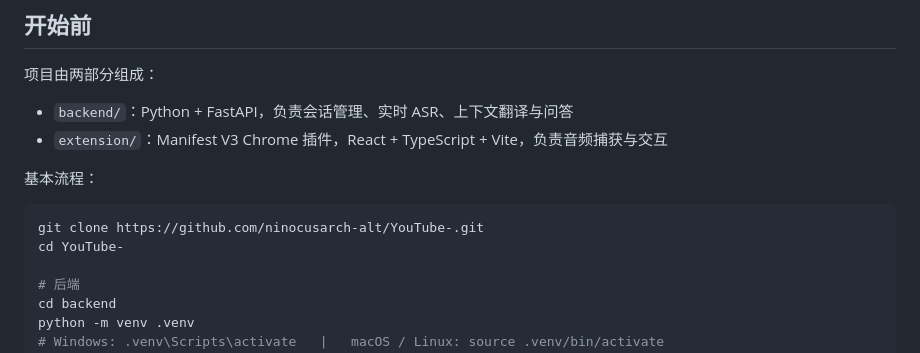
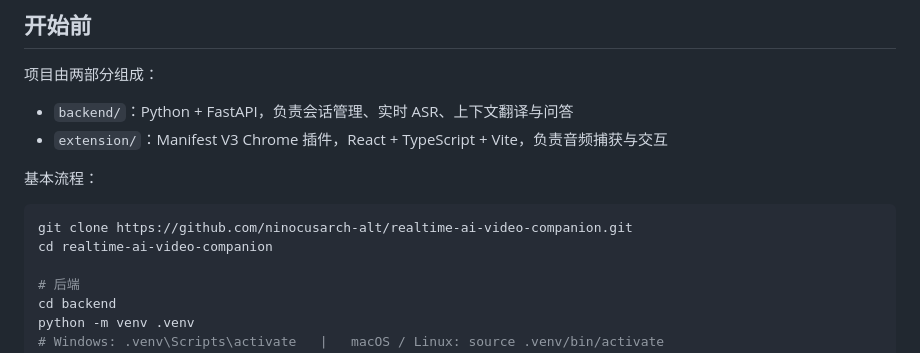
Before and after one commit to ninocusarch-alt/YouTube-, a Markdown page: CONTRIBUTING.md, the part around the change. Drawn GitHub-style.

````diff
--- a/CONTRIBUTING.md
+++ b/CONTRIBUTING.md
@@ -12,8 +12,8 @@
 基本流程：
 
 ```bash
-git clone https://github.com/ninocusarch-alt/YouTube-.git
-cd YouTube-
+git clone https://github.com/ninocusarch-alt/realtime-ai-video-companion.git
+cd realtime-ai-video-companion
 
 # 后端
 cd backend
````
Also changed, not shown: README.md (+6 -2 lines), docs/demo.gif (added).
